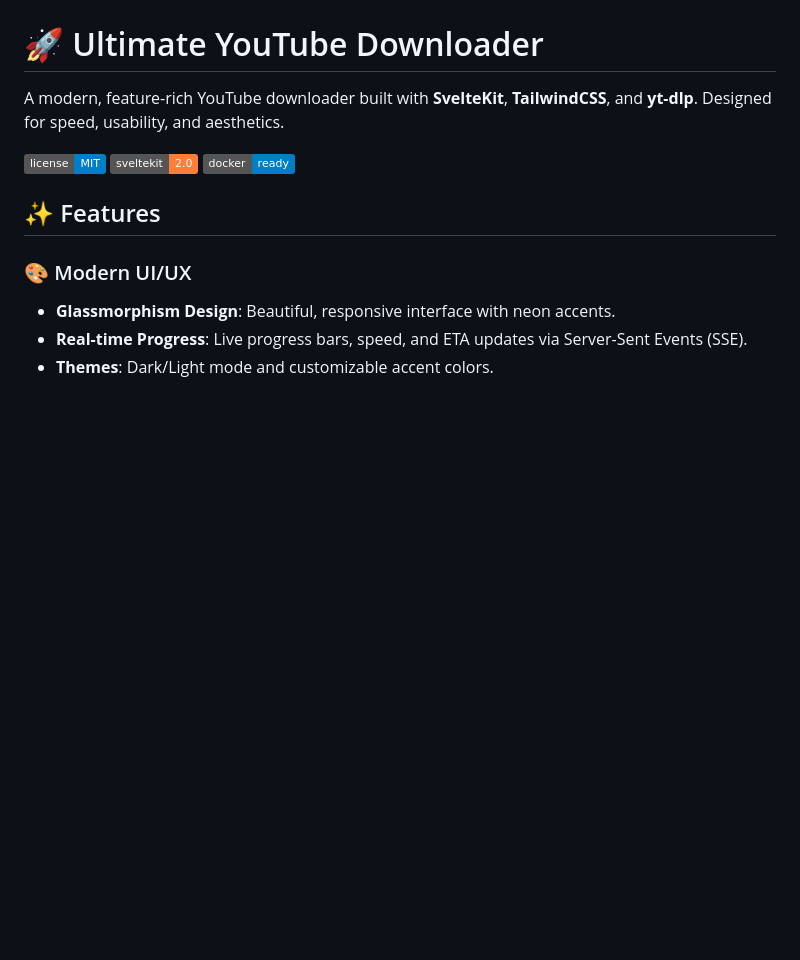
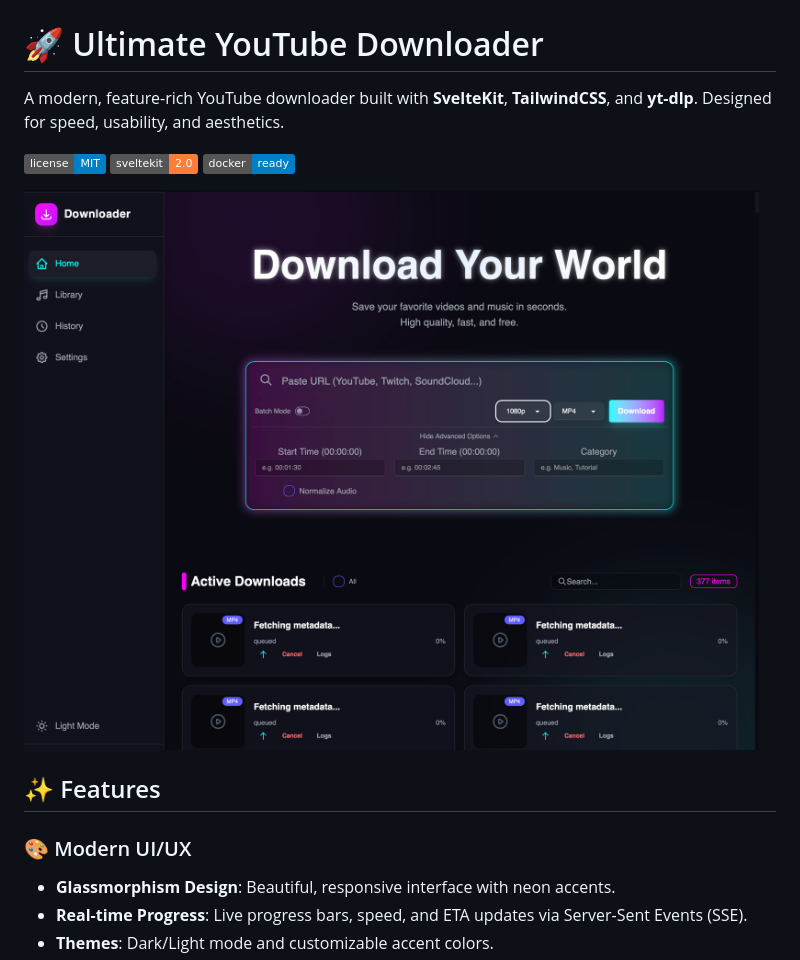
Before and after one commit to ionutale/youtube-download, a Markdown page: README.md, the part around the change. Drawn GitHub-style; pictures changed too: readme-images/image.png (added); badges without logos; blank space fills up the shorter version.

Commit message:
feat: add dashboard image to README for enhanced visual representation

```diff
--- a/README.md
+++ b/README.md
@@ -5,6 +5,8 @@ A modern, feature-rich YouTube downloader built with **SvelteKit**, **TailwindCS
 ![License](https://img.shields.io/badge/license-MIT-blue.svg)
 ![SvelteKit](https://img.shields.io/badge/sveltekit-2.0-orange.svg)
 ![Docker](https://img.shields.io/badge/docker-ready-blue.svg)
+
+![Dashboard](readme-images/image.png)
 
 ## ✨ Features
 
```
